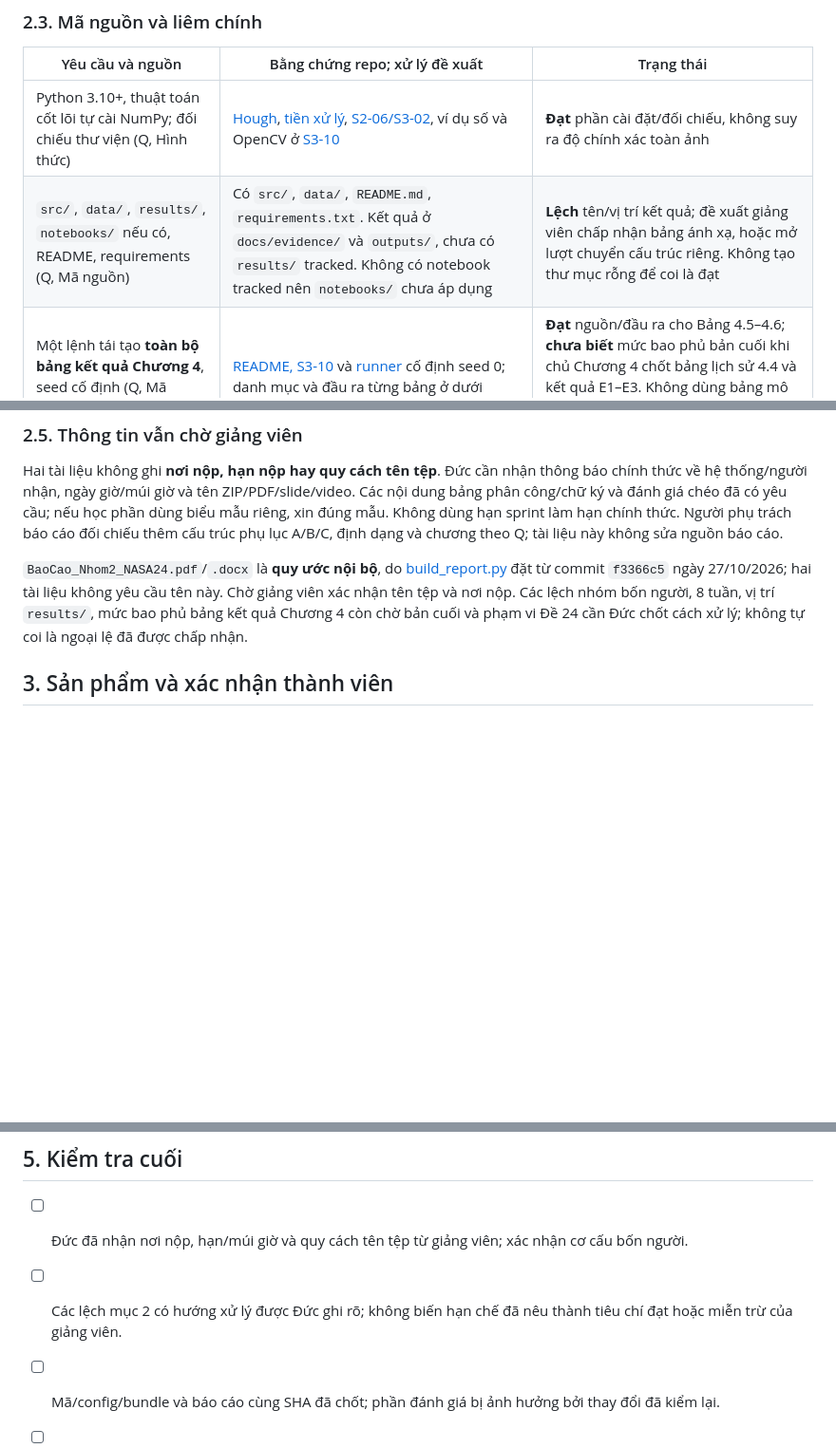
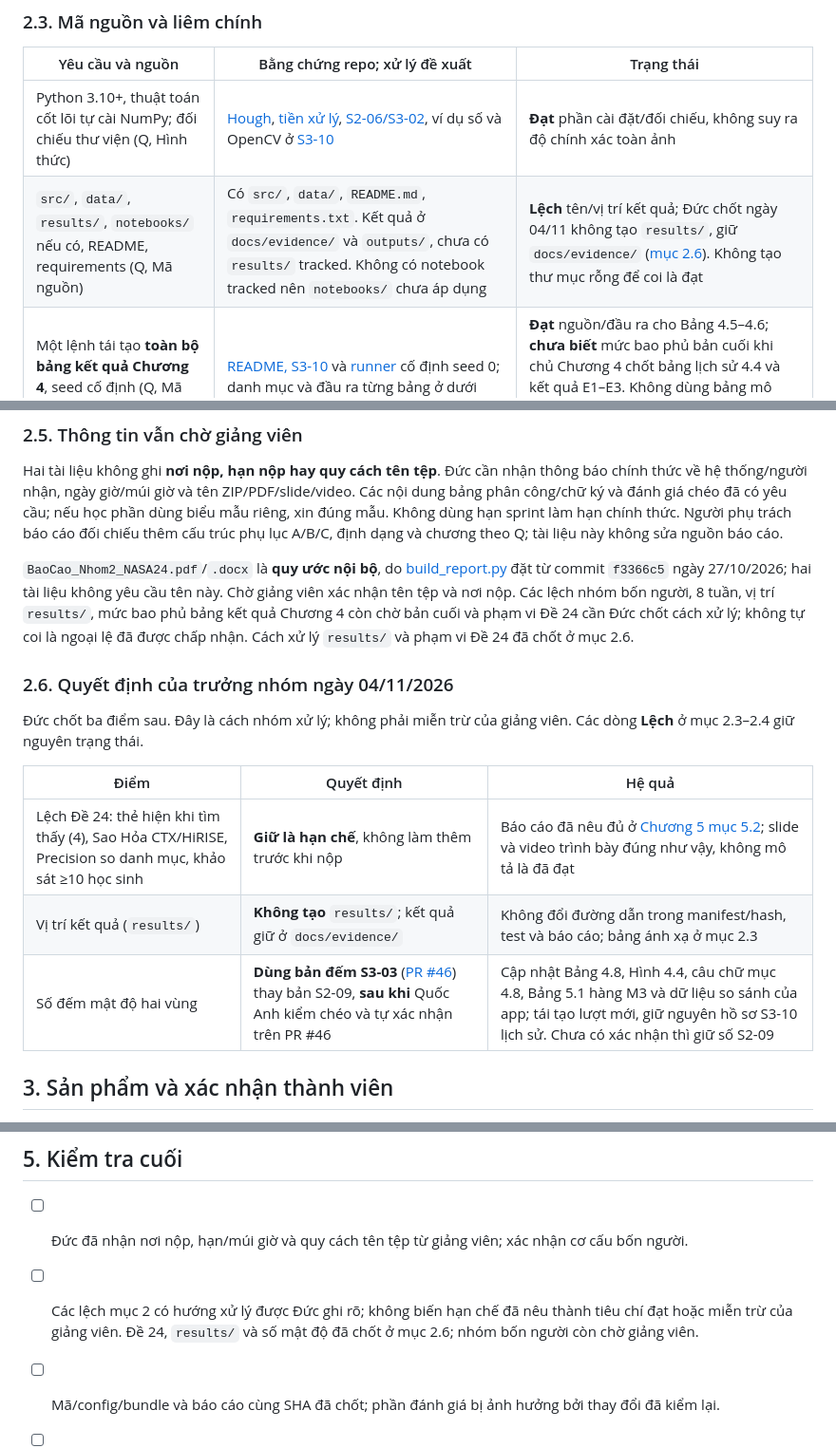
Before and after one commit to Duckcy-Bui/nasa24-crater-stem, a Markdown page: docs/S3-16_BAN_GIAO.md, 3 parts joined by grey strips. Shown at 95% size. Drawn GitHub-style; blank space fills up the shorter version.

Commit message:
S3-16: ghi quyết định của trưởng nhóm ngày 04/11 — giữ các lệch Đề 24 là hạn chế, không tạo results/, dùng số S3-03 sau kiểm chéo

```diff
--- a/docs/S3-16_BAN_GIAO.md
+++ b/docs/S3-16_BAN_GIAO.md
@@ -50,7 +50,7 @@ Mốc triển khai do trưởng nhóm xác nhận trước đó: `c466c2d` ngày
 | Yêu cầu và nguồn | Bằng chứng repo; xử lý đề xuất | Trạng thái |
 |---|---|---|
 | Python 3.10+, thuật toán cốt lõi tự cài NumPy; đối chiếu thư viện (Q, Hình thức) | [Hough](../src/hough.py), [tiền xử lý](../src/preprocessing.py), [S2-06/S3-02](S2-06_S3-02_KIEM_CHUNG.md), ví dụ số và OpenCV ở [S3-10](S3-10_TAI_TAO_KET_QUA.md) | **Đạt** phần cài đặt/đối chiếu, không suy ra độ chính xác toàn ảnh |
-| `src/`, `data/`, `results/`, `notebooks/` nếu có, README, requirements (Q, Mã nguồn) | Có `src/`, `data/`, `README.md`, `requirements.txt`. Kết quả ở `docs/evidence/` và `outputs/`, chưa có `results/` tracked. Không có notebook tracked nên `notebooks/` chưa áp dụng | **Lệch** tên/vị trí kết quả; đề xuất giảng viên chấp nhận bảng ánh xạ, hoặc mở lượt chuyển cấu trúc riêng. Không tạo thư mục rỗng để coi là đạt |
+| `src/`, `data/`, `results/`, `notebooks/` nếu có, README, requirements (Q, Mã nguồn) | Có `src/`, `data/`, `README.md`, `requirements.txt`. Kết quả ở `docs/evidence/` và `outputs/`, chưa có `results/` tracked. Không có notebook tracked nên `notebooks/` chưa áp dụng | **Lệch** tên/vị trí kết quả; Đức chốt ngày 04/11 không tạo `results/`, giữ `docs/evidence/` ([mục 2.6](#26-quyet-dinh-04-11)). Không tạo thư mục rỗng để coi là đạt |
 | Một lệnh tái tạo **toàn bộ bảng kết quả Chương 4**, seed cố định (Q, Mã nguồn) | [README, S3-10](../README.md) và [runner](../scripts/reproduce_s310.py) cố định seed 0; danh mục và đầu ra từng bảng ở dưới | **Đạt** nguồn/đầu ra cho Bảng 4.5–4.6; **chưa biết** mức bao phủ bản cuối khi chủ Chương 4 chốt bảng lịch sử 4.4 và kết quả E1–E3. Không dùng bảng mô tả/thiết kế để kết luận thiếu bảng kết quả |
 | PEP 8; mỗi hàm có docstring nêu vào/ra/công thức (Q, Mã nguồn) | Ví dụ `sha256`, `inventory` trong [script đóng gói](../scripts/package_s316.py) chưa có docstring; chưa có kết quả lint PEP 8 toàn repo | **Lệch** docstring; PEP 8 **chưa biết**. Đề xuất lượt audit riêng, không định dạng lại mã trong vòng này |
 | Commit trải đều 8 tuần từ tài khoản từng thành viên (Q, Mã nguồn) | Lịch sử main có commit từ 12/10 đến 02/11/2026; cả bốn thành viên có trong mục Contributors của repo. Mở đầu Q ghi BTL trong 3 tuần | **Đạt theo quyết định của Đức** ngày 02/11/2026: giữ lịch sử commit hiện tại theo thời lượng 3 tuần. Không tạo lại hoặc lùi ngày commit |
@@ -93,7 +93,19 @@ Chọn điểm hạ cánh, quản lý tiền đồn và bản tiếng Việt ngo
 
 Hai tài liệu không ghi **nơi nộp, hạn nộp hay quy cách tên tệp**. Đức cần nhận thông báo chính thức về hệ thống/người nhận, ngày giờ/múi giờ và tên ZIP/PDF/slide/video. Các nội dung bảng phân công/chữ ký và đánh giá chéo đã có yêu cầu; nếu học phần dùng biểu mẫu riêng, xin đúng mẫu. Không dùng hạn sprint làm hạn chính thức. Người phụ trách báo cáo đối chiếu thêm cấu trúc phụ lục A/B/C, định dạng và chương theo Q; tài liệu này không sửa nguồn báo cáo.
 
-`BaoCao_Nhom2_NASA24.pdf`/`.docx` là **quy ước nội bộ**, do [build_report.py](../scripts/build_report.py) đặt từ commit `f3366c5` ngày 27/10/2026; hai tài liệu không yêu cầu tên này. Chờ giảng viên xác nhận tên tệp và nơi nộp. Các lệch nhóm bốn người, 8 tuần, vị trí `results/`, mức bao phủ bảng kết quả Chương 4 còn chờ bản cuối và phạm vi Đề 24 cần Đức chốt cách xử lý; không tự coi là ngoại lệ đã được chấp nhận.
+`BaoCao_Nhom2_NASA24.pdf`/`.docx` là **quy ước nội bộ**, do [build_report.py](../scripts/build_report.py) đặt từ commit `f3366c5` ngày 27/10/2026; hai tài liệu không yêu cầu tên này. Chờ giảng viên xác nhận tên tệp và nơi nộp. Các lệch nhóm bốn người, 8 tuần, vị trí `results/`, mức bao phủ bảng kết quả Chương 4 còn chờ bản cuối và phạm vi Đề 24 cần Đức chốt cách xử lý; không tự coi là ngoại lệ đã được chấp nhận. Cách xử lý `results/` và phạm vi Đề 24 đã chốt ở mục 2.6.
+
+<a id="26-quyet-dinh-04-11"></a>
+
+### 2.6. Quyết định của trưởng nhóm ngày 04/11/2026
+
+Đức chốt ba điểm sau. Đây là cách nhóm xử lý; không phải miễn trừ của giảng viên. Các dòng **Lệch** ở mục 2.3–2.4 giữ nguyên trạng thái.
+
+| Điểm | Quyết định | Hệ quả |
+|---|---|---|
+| Lệch Đề 24: thẻ hiện khi tìm thấy (4), Sao Hỏa CTX/HiRISE, Precision so danh mục, khảo sát ≥10 học sinh | **Giữ là hạn chế**, không làm thêm trước khi nộp | Báo cáo đã nêu đủ ở [Chương 5 mục 5.2](bao_cao/05_chuong_5_he_thong_ket_luan.md); slide và video trình bày đúng như vậy, không mô tả là đã đạt |
+| Vị trí kết quả (`results/`) | **Không tạo** `results/`; kết quả giữ ở `docs/evidence/` | Không đổi đường dẫn trong manifest/hash, test và báo cáo; bảng ánh xạ ở mục 2.3 |
+| Số đếm mật độ hai vùng | **Dùng bản đếm S3-03** ([PR #46](https://github.com/Duckcy-Bui/nasa24-crater-stem/pull/46)) thay bản S2-09, **sau khi** Quốc Anh kiểm chéo và tự xác nhận trên PR #46 | Cập nhật Bảng 4.8, Hình 4.4, câu chữ mục 4.8, Bảng 5.1 hàng M3 và dữ liệu so sánh của app; tái tạo lượt mới, giữ nguyên hồ sơ S3-10 lịch sử. Chưa có xác nhận thì giữ số S2-09 |
 
 ## 3. Sản phẩm và xác nhận thành viên
 
@@ -163,7 +175,7 @@ Manifest schema `s316-package-2` ghi số dấu chờ, sản phẩm còn thiếu
 ## 5. Kiểm tra cuối
 
 - [ ] Đức đã nhận nơi nộp, hạn/múi giờ và quy cách tên tệp từ giảng viên; xác nhận cơ cấu bốn người.
-- [ ] Các lệch mục 2 có hướng xử lý được Đức ghi rõ; không biến hạn chế đã nêu thành tiêu chí đạt hoặc miễn trừ của giảng viên.
+- [ ] Các lệch mục 2 có hướng xử lý được Đức ghi rõ; không biến hạn chế đã nêu thành tiêu chí đạt hoặc miễn trừ của giảng viên. Đề 24, `results/` và số mật độ đã chốt ở mục 2.6; nhóm bốn người còn chờ giảng viên.
 - [ ] Mã/config/bundle và báo cáo cùng SHA đã chốt; phần đánh giá bị ảnh hưởng bởi thay đổi đã kiểm lại.
 - [ ] PDF cuối 30–60 trang, mở được và được người phụ trách báo cáo kiểm chương/lề/định dạng; DOCX kèm theo; hết dấu chờ chưa giải quyết, các tác giả xác nhận bản sau rút gọn và bằng chứng từng người tham gia phân tích kết quả Chương 4.
 - [ ] Đủ slide 15–20, video 5–7 phút, bảng đánh giá chéo và bảng phân công có công việc/file mã/mục báo cáo/tỷ lệ/chữ ký thật; manifest không còn ô thiếu file, mọi nội dung đã được chủ phần kiểm.
```
